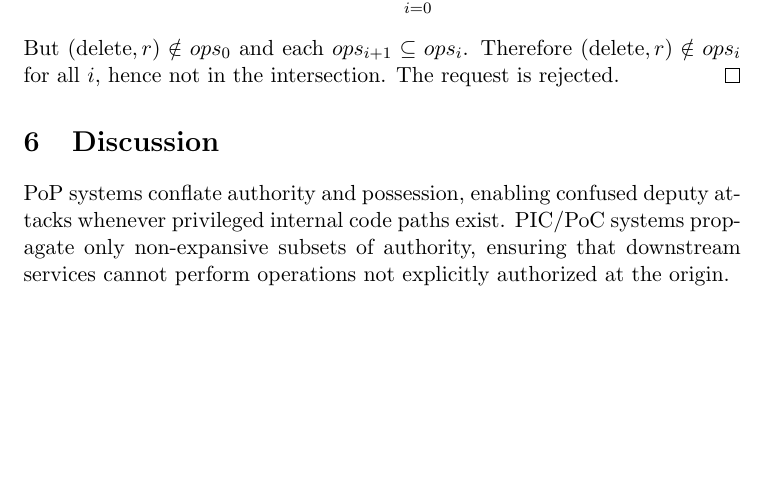
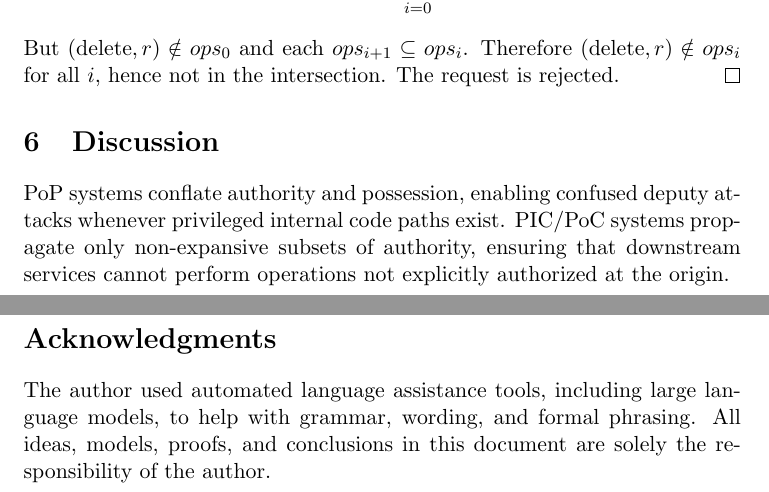
Before and after one commit to ngallo/pic-model, a LaTeX document (draft/0.1/pic-model-math/pic-model.tex): part of page 3 of 3 before the commit and two parts of pages 3 and 4 of 4 after it, the two joined at a grey line, cut so that both start at the same text, the shorter picture padded with empty space. Compiled offline with pdfLaTeX.

Commit message:
Update docs

```diff
--- a/draft/0.1/pic-model-math/pic-model.tex
+++ b/draft/0.1/pic-model-math/pic-model.tex
@@ -154,4 +154,10 @@ PIC/PoC systems propagate only non-expansive subsets of authority,
 ensuring that downstream services cannot perform operations not explicitly
 authorized at the origin.
 
+\section*{Acknowledgments}
+
+The author used automated language assistance tools, including large language models,
+to help with grammar, wording, and formal phrasing. All ideas, models, proofs,
+and conclusions in this document are solely the responsibility of the author.
+
 \end{document}
```
Also changed, not shown: draft/0.1/pic-model-math/pic-model.pdf, 4 other files.
